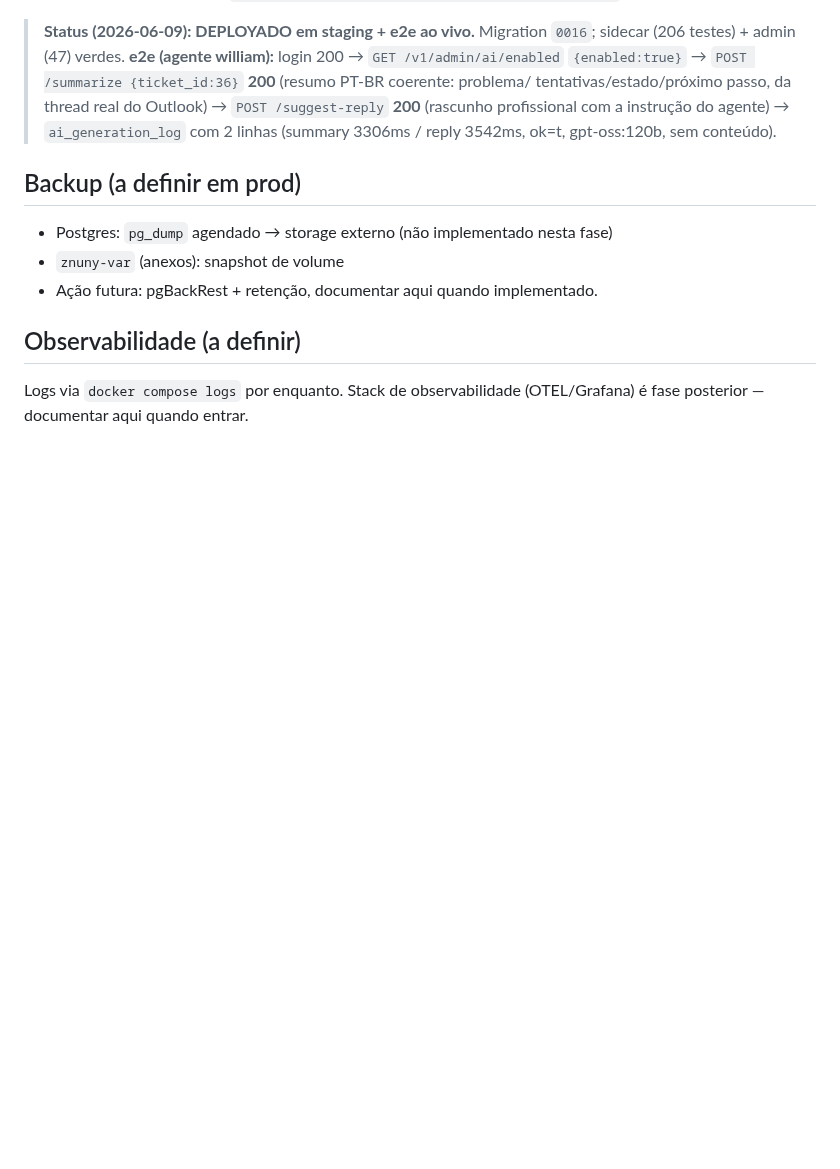
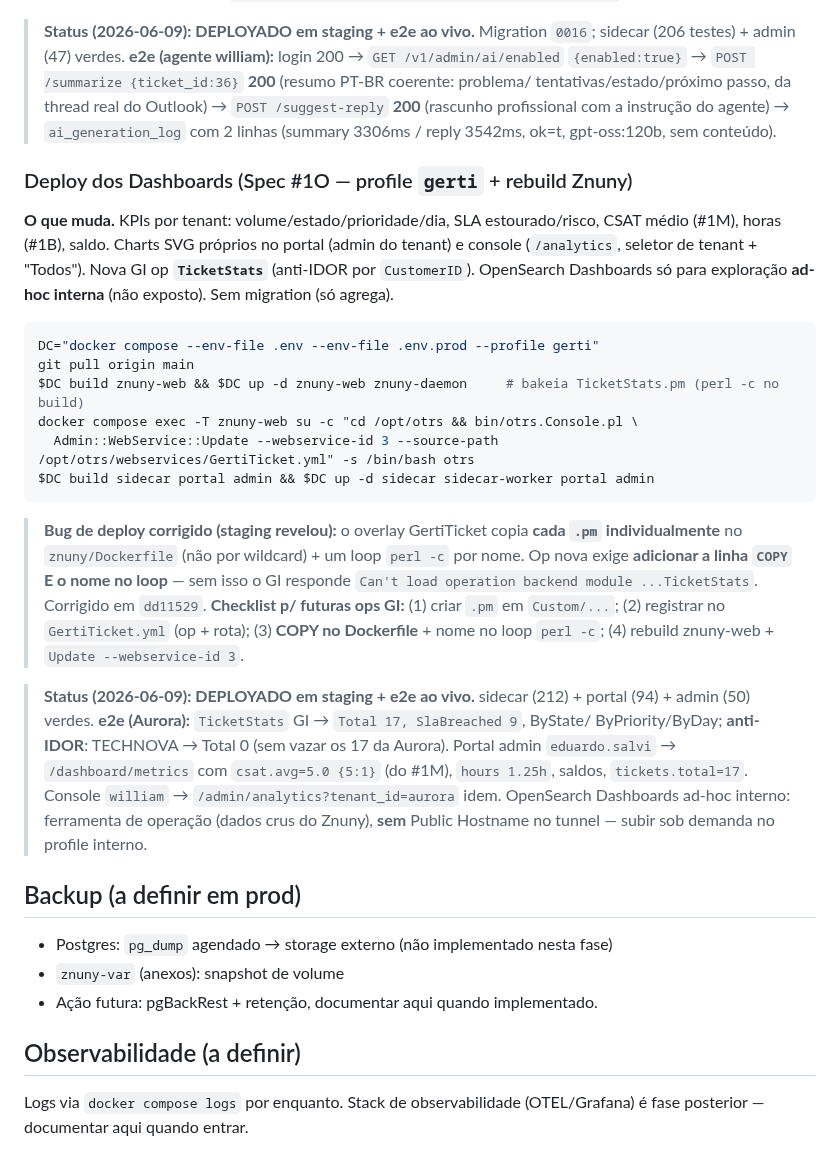
Before and after one commit to williamroot/ground-control, a Markdown page: .ia/OPS.md, the part around the change. Rendered like a GitHub page; blank space fills up the shorter version.

Commit message:
docs(#1O): dashboards deployados em staging + e2e ao vivo (TicketStats anti-IDOR, CSAT/horas/saldo/SLA)
Co-Authored-By: Claude Opus 4.8 (1M context) <noreply@anthropic.com>

````diff
--- a/.ia/OPS.md
+++ b/.ia/OPS.md
@@ -867,6 +867,39 @@ de tamanho, teste de regressão). Ver roadmap §E e `docs/superpowers/plans/2026
 > (rascunho profissional com a instrução do agente) → `ai_generation_log` com 2 linhas (summary
 > 3306ms / reply 3542ms, ok=t, gpt-oss:120b, sem conteúdo).
 
+### Deploy dos Dashboards (Spec #1O — profile `gerti` + rebuild Znuny)
+
+**O que muda.** KPIs por tenant: volume/estado/prioridade/dia, SLA estourado/risco,
+CSAT médio (#1M), horas (#1B), saldo. Charts SVG próprios no portal (admin do tenant) e
+console (`/analytics`, seletor de tenant + "Todos"). Nova GI op **`TicketStats`** (anti-IDOR
+por `CustomerID`). OpenSearch Dashboards só para exploração **ad-hoc interna** (não exposto).
+Sem migration (só agrega).
+
+```bash
+DC="docker compose --env-file .env --env-file .env.prod --profile gerti"
+git pull origin main
+$DC build znuny-web && $DC up -d znuny-web znuny-daemon     # bakeia TicketStats.pm (perl -c no build)
+docker compose exec -T znuny-web su -c "cd /opt/otrs && bin/otrs.Console.pl \
+  Admin::WebService::Update --webservice-id 3 --source-path /opt/otrs/webservices/GertiTicket.yml" -s /bin/bash otrs
+$DC build sidecar portal admin && $DC up -d sidecar sidecar-worker portal admin
+```
+
+> **Bug de deploy corrigido (staging revelou):** o overlay GertiTicket copia **cada `.pm`
+> individualmente** no `znuny/Dockerfile` (não por wildcard) + um loop `perl -c` por nome.
+> Op nova exige **adicionar a linha `COPY` E o nome no loop** — sem isso o GI responde
+> `Can't load operation backend module ...TicketStats`. Corrigido em `dd11529`. **Checklist
+> p/ futuras ops GI:** (1) criar `.pm` em `Custom/...`; (2) registrar no `GertiTicket.yml`
+> (op + rota); (3) **COPY no Dockerfile** + nome no loop `perl -c`; (4) rebuild znuny-web +
+> `Update --webservice-id 3`.
+
+> **Status (2026-06-09): DEPLOYADO em staging + e2e ao vivo.** sidecar (212) + portal (94) +
+> admin (50) verdes. **e2e (Aurora):** `TicketStats` GI → `Total 17, SlaBreached 9`, ByState/
+> ByPriority/ByDay; **anti-IDOR**: TECHNOVA → Total 0 (sem vazar os 17 da Aurora). Portal admin
+> `eduardo.salvi` → `/dashboard/metrics` com `csat.avg=5.0 {5:1}` (do #1M), `hours 1.25h`, saldos,
+> `tickets.total=17`. Console `william` → `/admin/analytics?tenant_id=aurora` idem.
+> OpenSearch Dashboards ad-hoc interno: ferramenta de operação (dados crus do Znuny), **sem**
+> Public Hostname no tunnel — subir sob demanda no profile interno.
+
 ## Backup (a definir em prod)
 
 - Postgres: `pg_dump` agendado → storage externo (não implementado nesta fase)
````
Also changed, not shown: .ia/INTEGRATION.md (+1 -0 lines).
